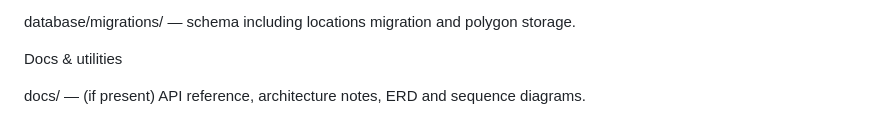
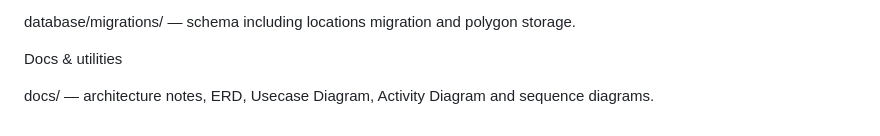
Before and after one commit to Emmanuel-Mukumbwa/cloudimart-university-ecommerce, a Markdown page: README.md, the part around the change. Drawn GitHub-style.

```diff
--- a/README.md
+++ b/README.md
@@ -88,4 +88,4 @@ database/migrations/ — schema including locations migration and polygon storag
 
 Docs & utilities
 
-docs/ — (if present) API reference, architecture notes, ERD and sequence diagrams.
+docs/ — architecture notes, ERD, Usecase Diagram, Activity Diagram and sequence diagrams.
```
